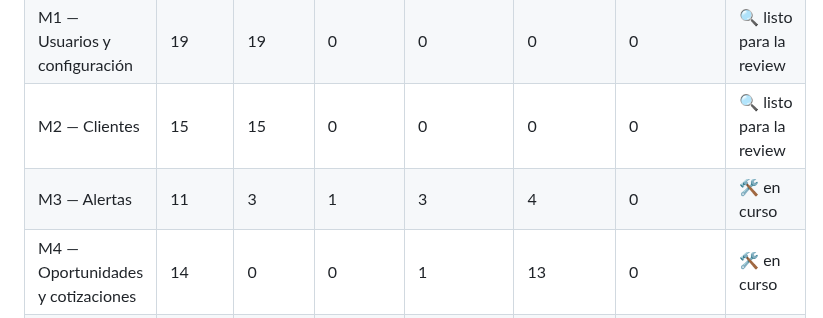
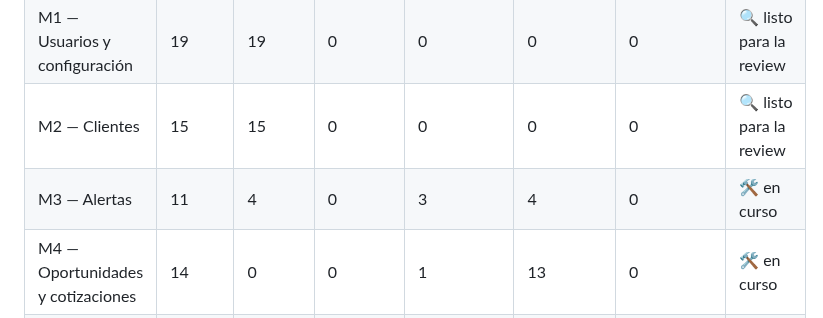
Before and after one commit to FranLuciano04/Vault-Rumbo, a Markdown page: 06-Desarrollo/Grafo de tickets.md, the part around one of its changes. GitHub-like rendering.

Commit message:
tickets: grafo actualizado

```diff
--- a/06-Desarrollo/Grafo de tickets.md
+++ b/06-Desarrollo/Grafo de tickets.md
@@ -17,7 +17,7 @@ tags:: #tipo/referencia
 | M0 — Fundaciones | 38 | 38 | 0 | 0 | 0 | 0 | ✅ cerrado |
 | M1 — Usuarios y configuración | 19 | 19 | 0 | 0 | 0 | 0 | 🔍 listo para la review |
 | M2 — Clientes | 15 | 15 | 0 | 0 | 0 | 0 | 🔍 listo para la review |
-| M3 — Alertas | 11 | 3 | 1 | 3 | 4 | 0 | 🛠️ en curso |
+| M3 — Alertas | 11 | 4 | 0 | 3 | 4 | 0 | 🛠️ en curso |
 | M4 — Oportunidades y cotizaciones | 14 | 0 | 0 | 1 | 13 | 0 | 🛠️ en curso |
 | M5 — Hoteles y reseñas | 11 | 0 | 0 | 1 | 10 | 0 | 🛠️ en curso |
 | M6 — Viajes y economía | 24 | 0 | 0 | 3 | 21 | 0 | 🛠️ en curso |
```
Also changed, not shown: other parts of 06-Desarrollo/Grafo de tickets.md (+1 -1 lines).
